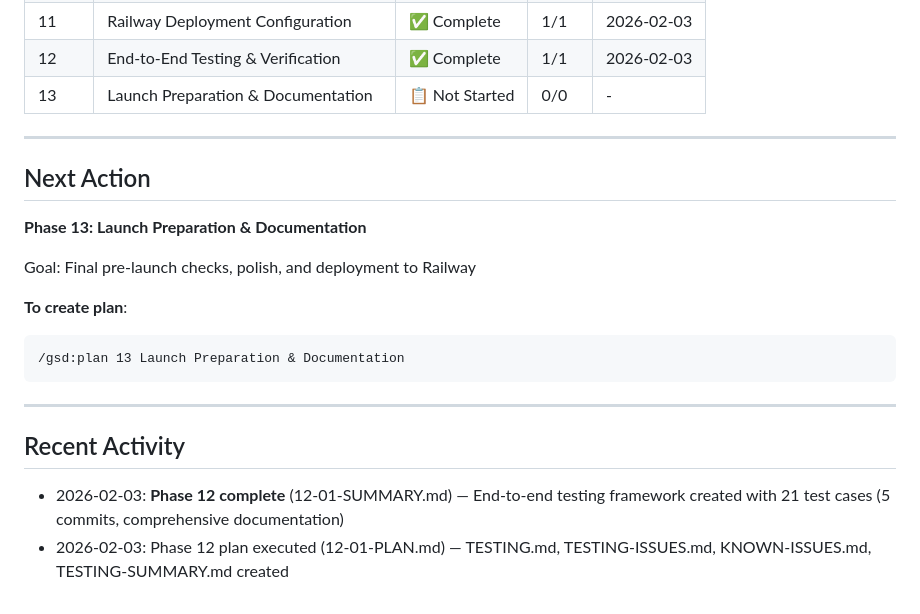
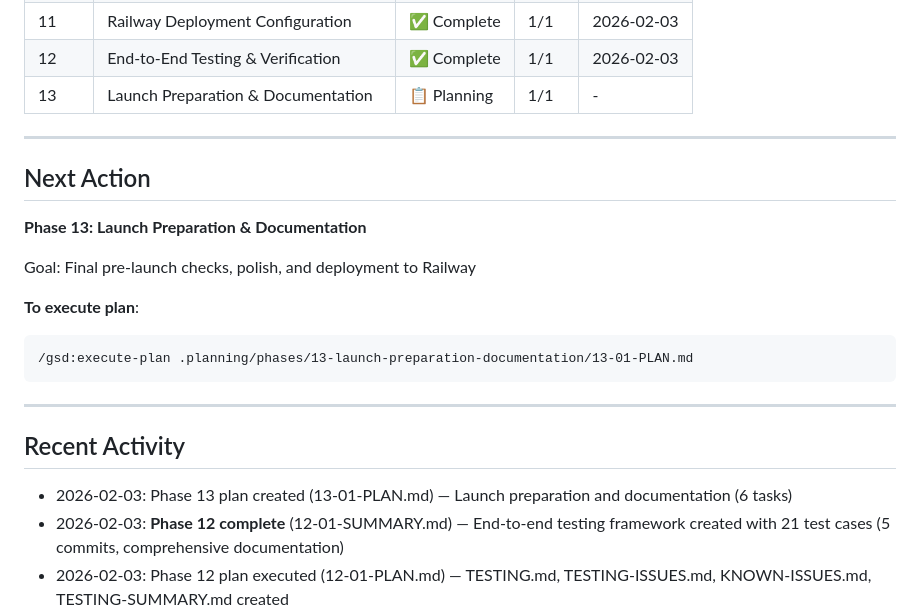
Before and after one commit to rekaldsi/agent-economy-hub, a Markdown page: .planning/STATE.md, the part around the change. Drawn GitHub-style.

Commit message:
docs(13-01): create launch preparation and documentation plan
Final phase - launch materials and deployment readiness.

Creates comprehensive plan with 6 tasks:
- Update README roadmap status
- Create launch checklist with go/no-go criteria
- Create launch announcement materials (Twitter, Reddit, Farcaster, Product Hunt)
- Create demo video and screenshot guide
- Create production monitoring and observability guide
- Update project state and create summary

Launch materials include:
- LAUNCH-CHECKLIST.md (pre-launch verification, 10 categories)
- LAUNCH-ANNOUNCEMENT.md (social media templates, talking points)
- DEMO-GUIDE.md (video script, 8 screenshot requirements)
- MONITORING.md (6 critical metrics, tool recommendations, incident response)

Agent Economy Hub v1.0 ready for public launch after execution.

Co-Authored-By: Claude Sonnet 4.5 <noreply@anthropic.com>

````diff
--- a/.planning/STATE.md
+++ b/.planning/STATE.md
@@ -30,7 +30,7 @@
 | 10 | Database Seeding & Initial Data | ✅ Complete | 1/1 | 2026-02-03 |
 | 11 | Railway Deployment Configuration | ✅ Complete | 1/1 | 2026-02-03 |
 | 12 | End-to-End Testing & Verification | ✅ Complete | 1/1 | 2026-02-03 |
-| 13 | Launch Preparation & Documentation | 📋 Not Started | 0/0 | - |
+| 13 | Launch Preparation & Documentation | 📋 Planning | 1/1 | - |
 
 ---
 
@@ -40,15 +40,16 @@
 
 Goal: Final pre-launch checks, polish, and deployment to Railway
 
-**To create plan**:
+**To execute plan**:
 ```
-/gsd:plan 13 Launch Preparation & Documentation
+/gsd:execute-plan .planning/phases/13-launch-preparation-documentation/13-01-PLAN.md
 ```
 
 ---
 
 ## Recent Activity
 
+- 2026-02-03: Phase 13 plan created (13-01-PLAN.md) — Launch preparation and documentation (6 tasks)
 - 2026-02-03: **Phase 12 complete** (12-01-SUMMARY.md) — End-to-end testing framework created with 21 test cases (5 commits, comprehensive documentation)
 - 2026-02-03: Phase 12 plan executed (12-01-PLAN.md) — TESTING.md, TESTING-ISSUES.md, KNOWN-ISSUES.md, TESTING-SUMMARY.md created
 - 2026-02-03: Phase 12 plan created (12-01-PLAN.md) — End-to-end testing and verification (6 tasks)
````
Also changed, not shown: .planning/ROADMAP.md (+4 -0 lines), 1 other file.
